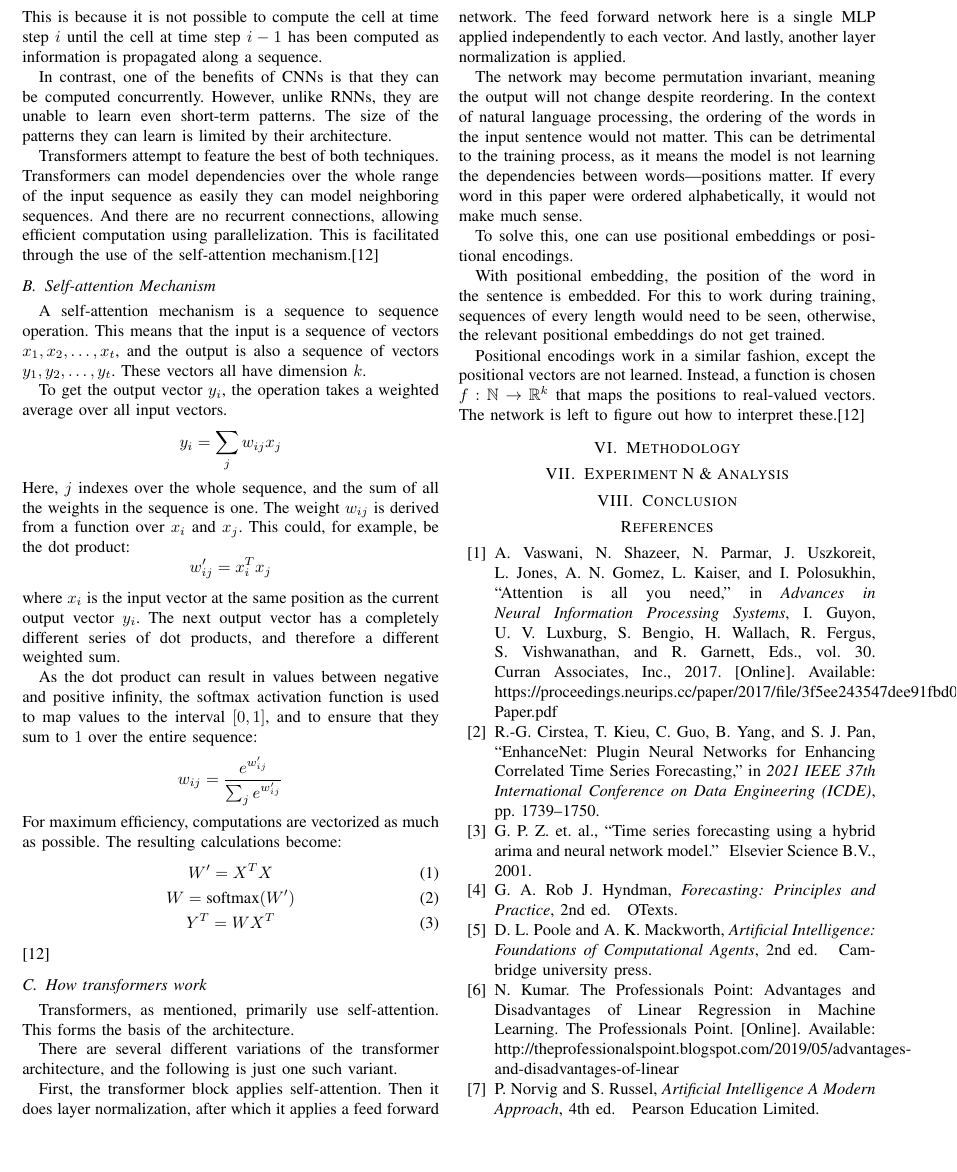
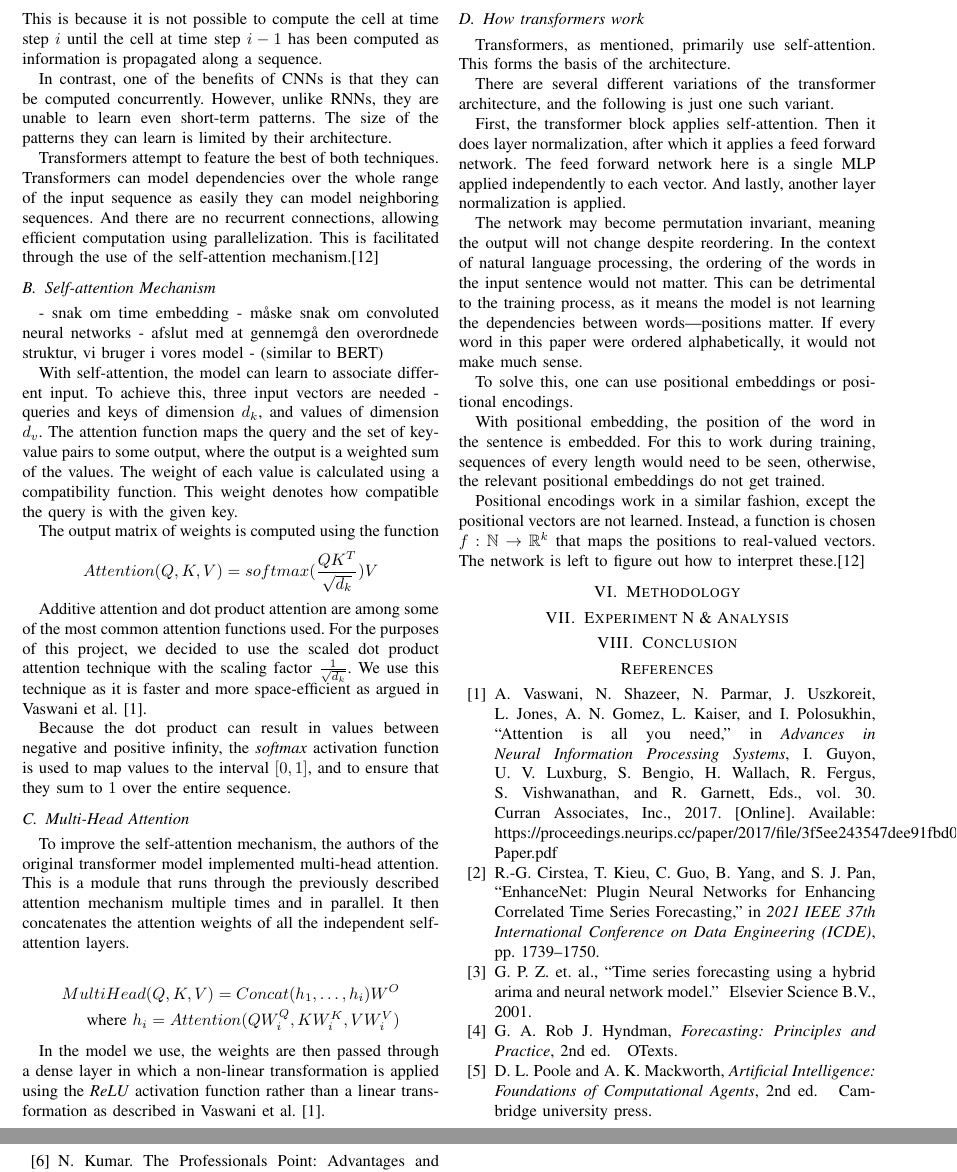
Before and after one commit to chhoumann/P6, a LaTeX paper (master.tex, which reads sections/transformers.tex): part of page 4 of 5 before the commit and two parts of pages 4 and 5 of 5 after it, the two joined at a grey line, cut so that both start at the same text, the shorter picture padded with empty space. Compiled offline with pdfLaTeX; a missing font is replaced by an installed copy or a similar font; a LaTeX package or settings file that is missing is left out.

Commit message:
Update transformers.tex

```diff
--- a/sections/transformers.tex
+++ b/sections/transformers.tex
@@ -17,32 +17,41 @@ Transformers can model dependencies over the whole range of the input sequence a
 
 
 \subsection{Self-attention Mechanism}
-A self-attention mechanism is a sequence to sequence operation. This means that the input is a sequence of vectors $x_{1},x_{2},\ldots, x_{t}$, and the output is also a sequence of vectors $y_{1},y_{2},\ldots, y_{t}$.
-These vectors all have dimension $k$.
 
-To get the output vector $y_{i}$, the operation takes a weighted average over all input vectors.
+- snak om time embedding
+- måske snak om convoluted neural networks
+- afslut med at gennemgå den overordnede struktur, vi bruger i vores model - (similar to BERT)
+
+With self-attention, the model can learn to associate different input.
+To achieve this, three input vectors are needed - queries and keys of dimension $d_k$, and values of dimension $d_v$.
+The attention function maps the query and the set of key-value pairs to some output, where the output is a weighted sum of the values.
+The weight of each value is calculated using a compatibility function.
+This weight denotes how compatible the query is with the given key.
+
+
+
+The output matrix of weights is computed using the function
 $$
-y_{i}=\sum_{j}w_{ij}x_{j}
+Attention(Q, K, V) = softmax(\frac{QK^T}{\sqrt{d_k}})V
 $$
-Here, $j$ indexes over the whole sequence, and the sum of all the weights in the sequence is one.
-The weight $w_{ij}$ is derived from a function over $x_{i}$ and $x_{j}$.
-This could, for example, be the dot product:
-$$
-w'_{ij}=x_{i}^Tx_{j}
-$$
-where $x_{i}$ is the input vector at the same position as the current output vector $y_{i}$.
-The next output vector has a completely different series of dot products, and therefore a different weighted sum.
 
-As the dot product can result in values between negative and positive infinity, the softmax activation function is used to map values to the interval $[0,1]$, and to ensure that they sum to $1$ over the entire sequence:
-$$
-w_{ij}=\frac{e^{w'_{ij}}}{\sum_{j}e^{w'_{ij}}}
-$$
-For maximum efficiency, computations are vectorized as much as possible. The resulting calculations become:
-\begin{gather}
-W'=X^TX\\
-W=\text{softmax}(W')\\
-Y^T=WX^T
-\end{gather}\cite{TransformersScratchPeterbloem}
+Additive attention and dot product attention are among some of the most common attention functions used.
+For the purposes of this project, we decided to use the scaled dot product attention technique with the scaling factor $\frac{1}{\sqrt{d_k}}$.
+We use this technique as it is faster and more space-efficient as argued in \citet{AttentionIsAllYouNeed}.
+
+Because the dot product can result in values between negative and positive infinity, the \textit{softmax} activation function is used to map values to the interval $[0,1]$, and to ensure that they sum to $1$ over the entire sequence.
+
+\subsection{Multi-Head Attention}
+To improve the self-attention mechanism, the authors of the original transformer model implemented multi-head attention.
+This is a module that runs through the previously described attention mechanism multiple times and in parallel.
+It then concatenates the attention weights of all the independent self-attention layers.
+
+\begin{align*}
+MultiHead(Q, K, V) = Concat(h_1, \ldots, h_i)W^O \\
+\text{where }h_i = Attention(QW^Q_i, KW^K_i, VW^V_i)
+\end{align*}
+
+In the model we use, the weights are then passed through a dense layer in which a non-linear transformation is applied using the \textit{ReLU} activation function rather than a linear transformation as described in \citet{AttentionIsAllYouNeed}.
 
 
 \subsection{How transformers work}
```
